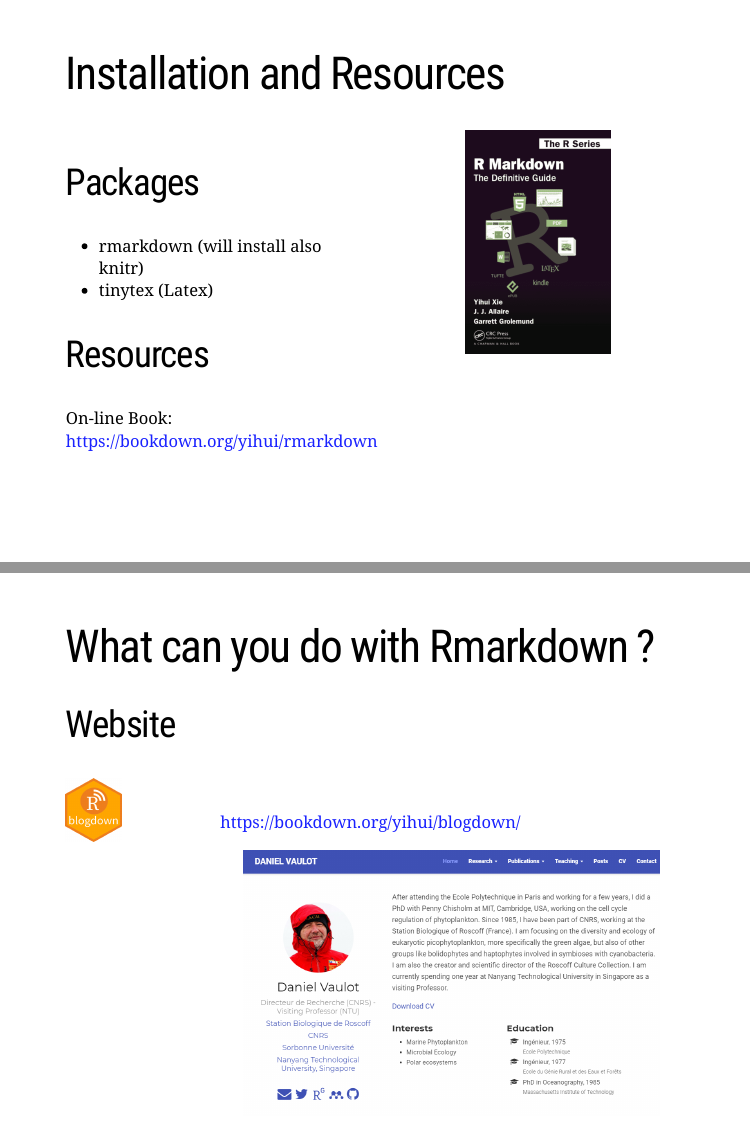
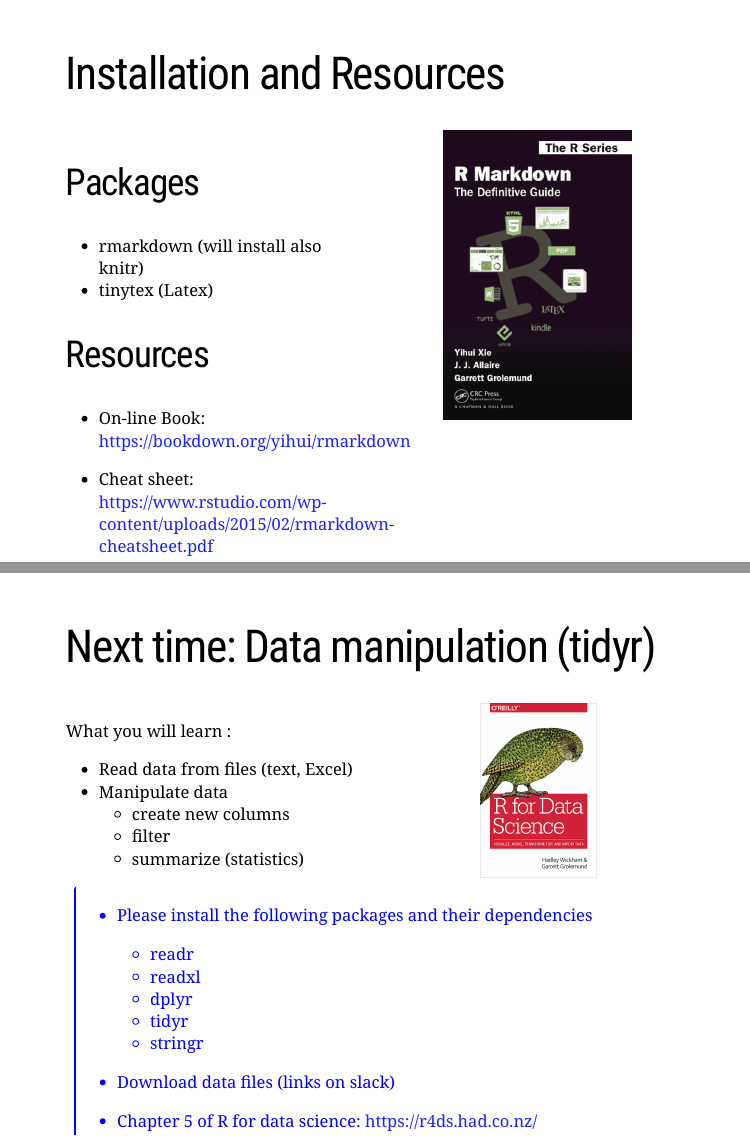
Before and after one commit to anhnguyendepocen/R-course-NTU-2019, an R Markdown document (R-session-02-markdown.Rmd): pages 3 and 31 of 31 before the commit and pages 3 and 36 of 36 after it, joined at a grey line. The pictures show the slides in the output file R-session-02-markdown.html that the author committed with the source; the slides are laid out offline by our stand-in for remark.js, each with all of its steps uncovered, in fonts that may differ from those the slides ask for, and without slide numbers, shadows or browser add-ons; a font, style sheet, LaTeX package, included part or bibliography that could not be used is replaced or left out.

Commit message:
Update R02

````diff
--- a/R-session-02-markdown.Rmd
+++ b/R-session-02-markdown.Rmd
@@ -106,11 +95,14 @@
 
 
 ## Resources
-On-line Book: https://bookdown.org/yihui/rmarkdown]
+* On-line Book: https://bookdown.org/yihui/rmarkdown
+
+* Cheat sheet: https://www.rstudio.com/wp-content/uploads/2015/02/rmarkdown-cheatsheet.pdf
+]
 
 .pull-right[
 
-```{r echo=FALSE, fig.align="center", fig.cap="", out.width='50%'}
+```{r echo=FALSE, fig.align="center", fig.cap="", out.width='65%'}
 knitr::include_graphics('img/R-markdown-book.png')
 ```
 ]
@@ -560,0 +586 @@
+# Next time: Data manipulation (tidyr)
@@ -560,0 +589,27 @@
+What you will learn :
+
+* Read data from files (text, Excel)
+* Manipulate data
+  - create new columns
+  - filter
+  - summarize (statistics)
+]
+
+.pull-right[
+
+```{r echo=FALSE, fig.align="center", fig.cap="", out.width='40%'}
+knitr::include_graphics('img/R_for_datascience.png')
+```
+]
+
+.student[
+* Please install the following packages and their dependencies
+    * readr
+    * readxl
+    * dplyr
+    * tidyr
+    * stringr
+* Download data files (links on slack)
+
+* Chapter 5 of R for data science: https://r4ds.had.co.nz/
+]
````
Also changed, not shown: R-session-02-markdown.html, img/R-markdown_new.gif (added), img/package-rmarkdown-chunk-run-knit.png (added), img/package-rmarkdown-chunk-run.png (added), img/package-rmarkdown-chunk-write.png (added), R-session-02-markdown.Rmd (46 more changed lines).
